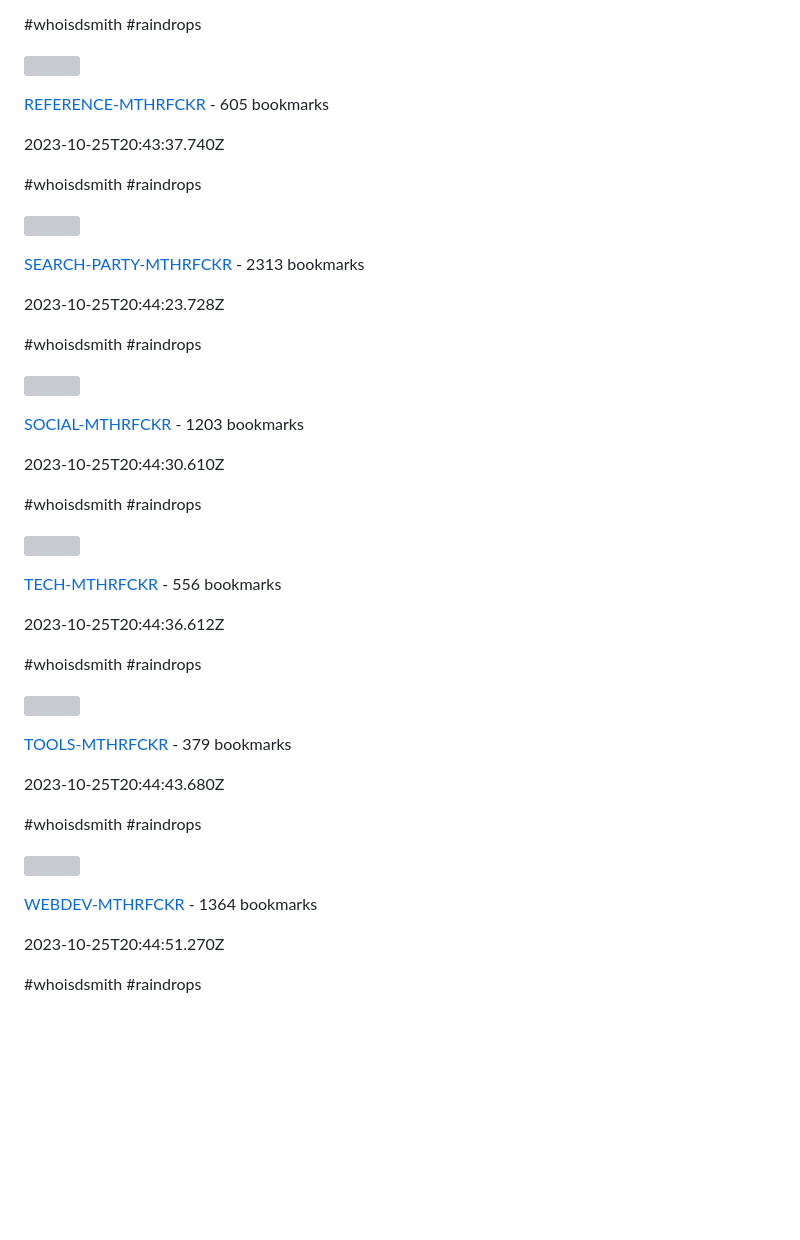
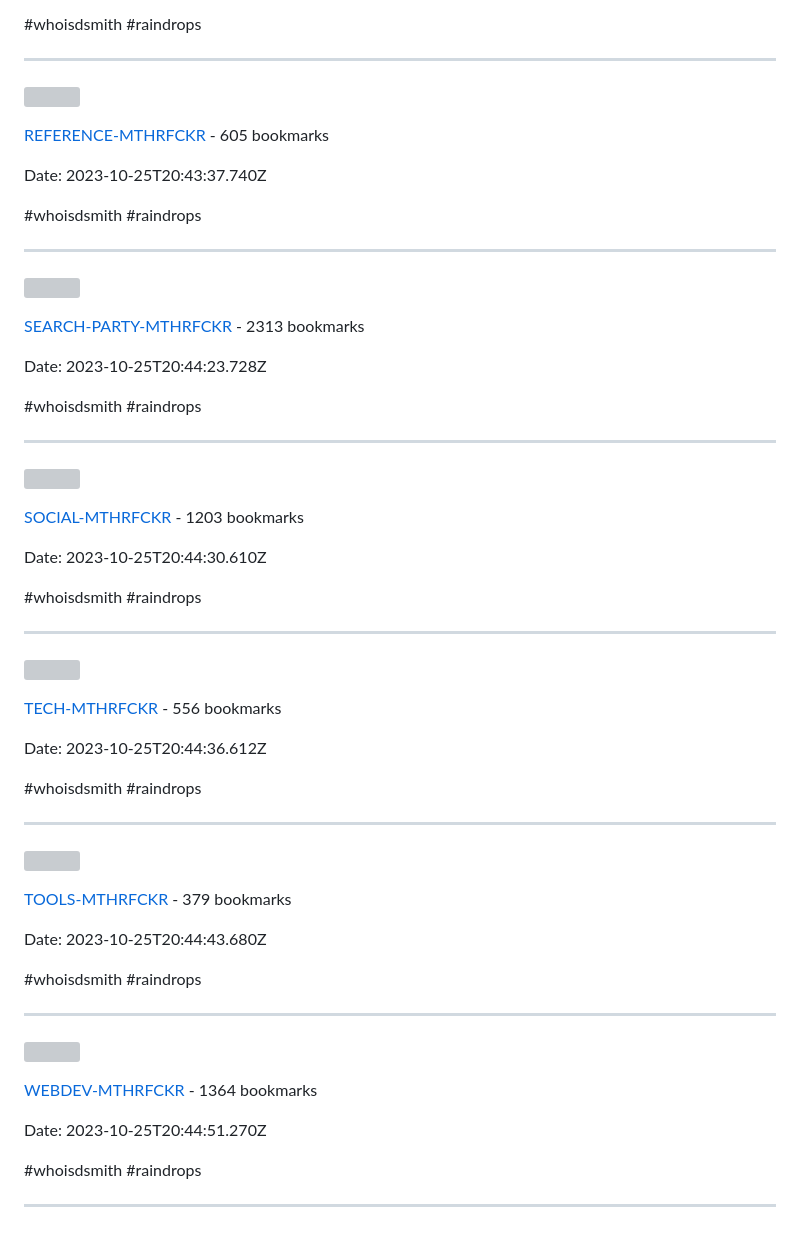
Before and after one commit to whoisdsmith/BOOKMRKS-MTHRFCKR-II, a Markdown page: README.md, the part around one of its changes. GitHub-like rendering; blank space fills up the shorter version; grey boxes are pictures that could not be loaded.

```diff
--- a/README.md
+++ b/README.md
@@ -96,50 +114,64 @@ Im using Raindrop.io for my Bookmarks Manager and currently trying to build a sy
 
 #whoisdsmith #raindrops
+
+---
 
 ![](https://up.raindrop.io/collection/thumbs/386/573/12/cad5666e486f0c0f2a01bcffbdd87fa8.png)
 
 [REFERENCE-MTHRFCKR](https://raindrop.io/whoisdsmith/reference-mthrfckr-38657312) - 605 bookmarks
 
-2023-10-25T20:43:37.740Z
+Date: 2023-10-25T20:43:37.740Z
 
 #whoisdsmith #raindrops
+
+---
 
 ![](https://up.raindrop.io/collection/thumbs/386/347/20/10c343317598fc34d185a49f0ef954dd.png)
 
 [SEARCH-PARTY-MTHRFCKR](https://raindrop.io/whoisdsmith/search-party-mthrfckr-38634720) - 2313 bookmarks
 
-2023-10-25T20:44:23.728Z
+Date: 2023-10-25T20:44:23.728Z
 
 #whoisdsmith #raindrops
+
+---
 
 ![](https://up.raindrop.io/collection/thumbs/386/574/15/a7c16a7cee5ad12887d53398a50e2202.png)
 
 [SOCIAL-MTHRFCKR](https://raindrop.io/whoisdsmith/social-mthrfckr-38657415) - 1203 bookmarks
 
-2023-10-25T20:44:30.610Z
+Date: 2023-10-25T20:44:30.610Z
 
 #whoisdsmith #raindrops
+
+---
 
 ![](https://up.raindrop.io/collection/thumbs/386/574/39/95ce68fbf496d7476cde8f21a55af18f.png)
 
 [TECH-MTHRFCKR](https://raindrop.io/whoisdsmith/tech-mthrfckr-38657439) - 556 bookmarks
 
-2023-10-25T20:44:36.612Z
+Date: 2023-10-25T20:44:36.612Z
 
 #whoisdsmith #raindrops
+
+---
 
 ![](https://up.raindrop.io/collection/thumbs/386/574/86/4d345cdd1a412775f2b52c8bf0e9ec16.png)
 
 [TOOLS-MTHRFCKR](https://raindrop.io/whoisdsmith/tools-mthrfckr-38657486) - 379 bookmarks
 
-2023-10-25T20:44:43.680Z
+Date: 2023-10-25T20:44:43.680Z
 
 #whoisdsmith #raindrops
+
+---
 
 ![](https://up.raindrop.io/collection/thumbs/386/575/03/3a1b0ef4470d3aae50574b2eac150f20.png)
 
 [WEBDEV-MTHRFCKR](https://raindrop.io/whoisdsmith/webdev-mthrfckr-38657503) - 1364 bookmarks
 
-2023-10-25T20:44:51.270Z
+Date: 2023-10-25T20:44:51.270Z
 
 #whoisdsmith #raindrops
+
+---
```
Also changed, not shown: other parts of README.md (+28 -10 lines).
